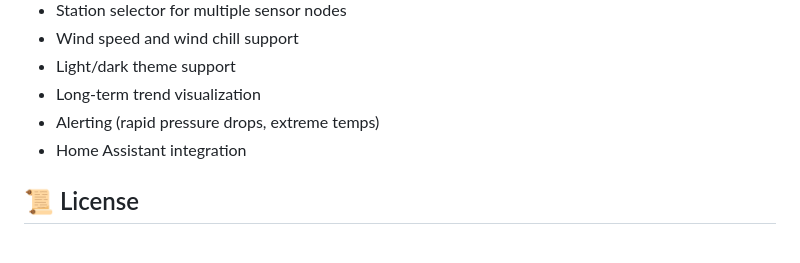
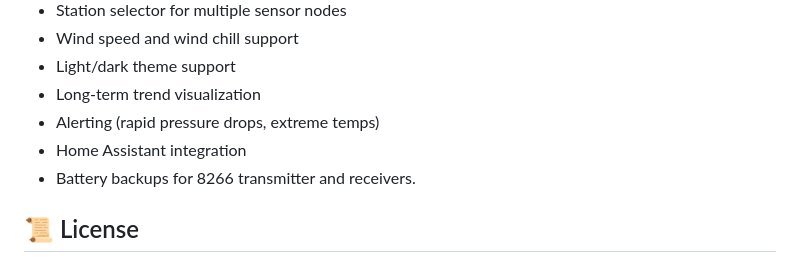
Before and after one commit to jdolvin/wxlogger-api, a Markdown page: README.md, the part around the change. Drawn GitHub-style.

Commit message:
add plan

```diff
--- a/README.md
+++ b/README.md
@@ -141,6 +141,7 @@ Planned additions include:
 - Long-term trend visualization
 - Alerting (rapid pressure drops, extreme temps)
 - Home Assistant integration
+- Battery backups for 8266 transmitter and receivers.
 
 ## 📜 License
 
```
